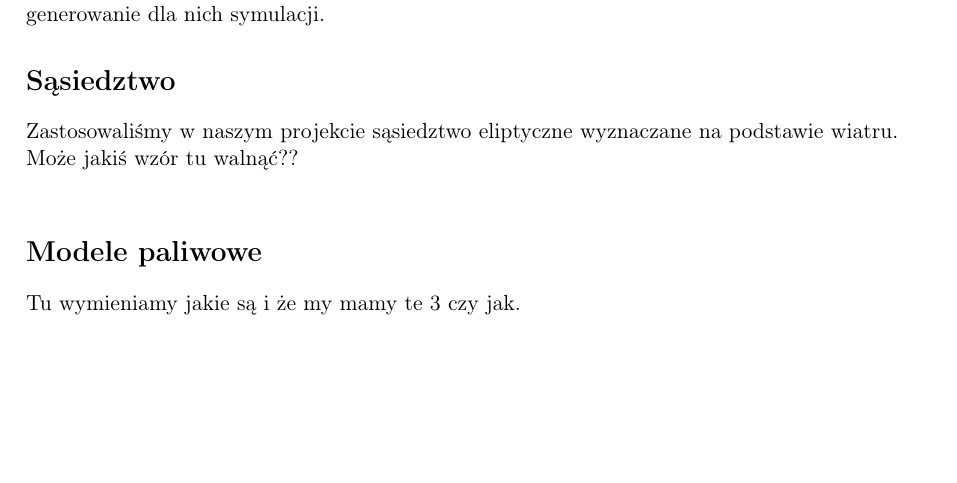
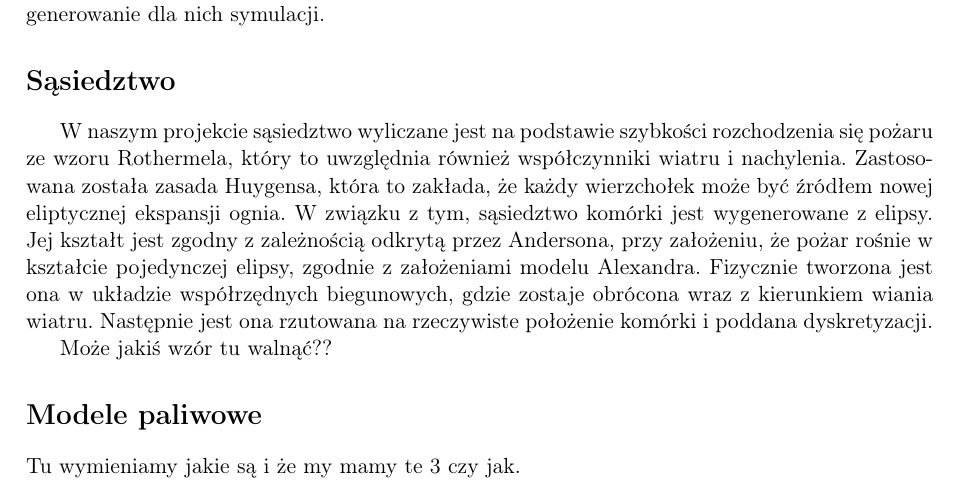
Before and after one commit to Catherine-PL/Wildfire, a LaTeX document (Dokumentacja/dokumentacjalatex.tex): part of page 6 of 10, cut so that both start at the same text, the shorter picture padded with empty space. Compiled offline with pdfLaTeX.

Commit message:
sasiedztwo

```diff
--- a/Dokumentacja/dokumentacjalatex.tex
+++ b/Dokumentacja/dokumentacjalatex.tex
@@ -281,8 +281,10 @@ Paliwo pożaru to trawy, krzewy oraz wszystko inne co może się spalić. Drobne
 	\addcontentsline{toc}{section}{Sąsiedztwo}
 	\section*{Sąsiedztwo}
 	\indent
-	Zastosowaliśmy w naszym projekcie sąsiedztwo eliptyczne wyznaczane na podstawie wiatru.\\
-	Może jakiś wzór tu walnąć??\\
+
+	W naszym projekcie sąsiedztwo wyliczane jest na podstawie szybkości rozchodzenia się pożaru ze wzoru Rothermela, który to uwzględnia również współczynniki wiatru i nachylenia. Zastosowana została zasada Huygensa, która to zakłada, że każdy wierzchołek może być źródłem nowej eliptycznej ekspansji ognia. W związku z tym, sąsiedztwo komórki jest wygenerowane z elipsy. Jej kształt jest zgodny z zależnością odkrytą przez Andersona, przy założeniu, że pożar rośnie w kształcie pojedynczej elipsy, zgodnie z założeniami modelu Alexandra. Fizycznie tworzona jest ona w układzie współrzędnych biegunowych, gdzie zostaje obrócona wraz z kierunkiem wiania wiatru. Następnie jest ona rzutowana na rzeczywiste położenie komórki i poddana dyskretyzacji.
+
+	Może jakiś wzór tu walnąć??
 
 
 	%dsd
```
Also changed, not shown: Dokumentacja/dokumentacjalatex.pdf, 3 other files.
